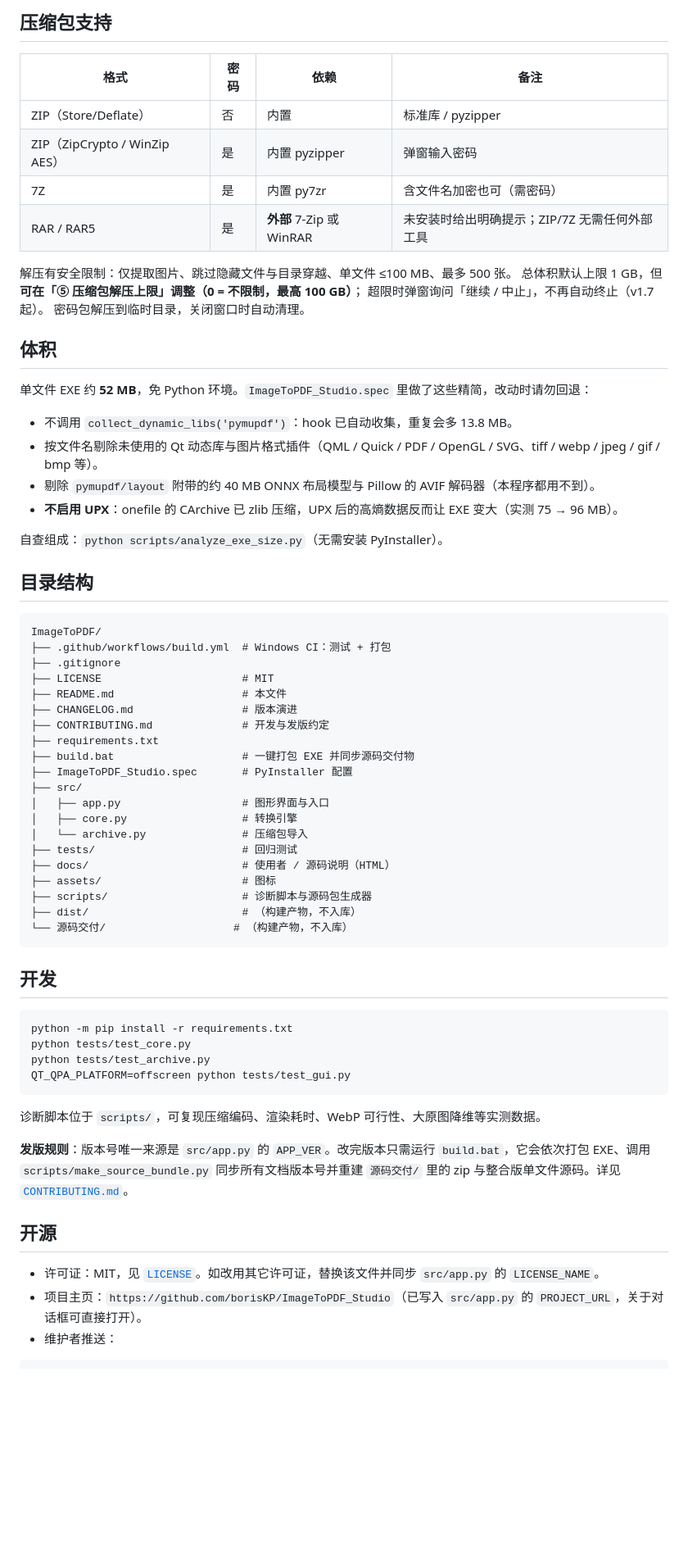
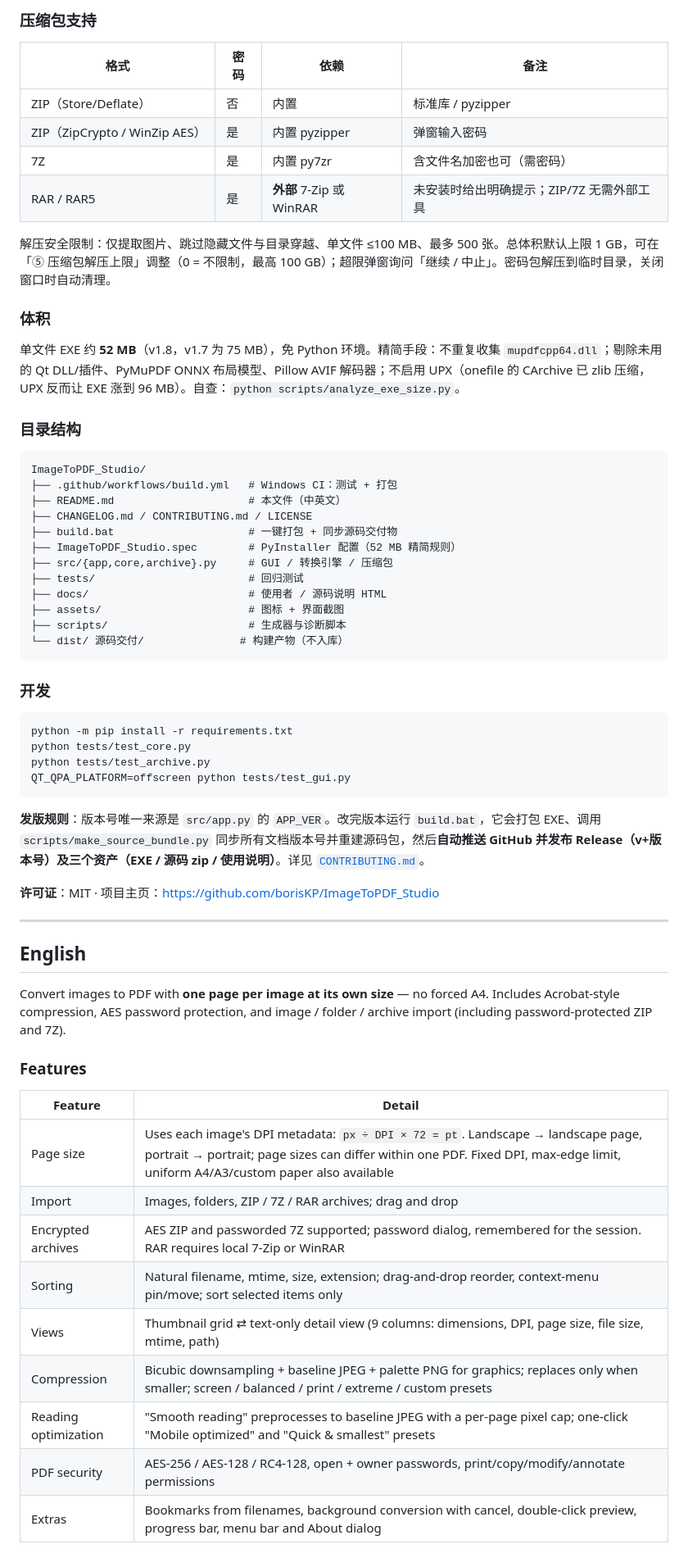
Before and after one commit to borisKP/ImageToPDF_Studio, a Markdown page: README.md, the part around one of its changes. Shown at 82% size. GitHub-like rendering; blank space fills up the shorter version.

Commit message:
Release v1.8: version-synced source and docs

````diff
--- a/README.md
+++ b/README.md
@@ -69,55 +69,37 @@ python scripts/make_source_bundle.py
 
-## 压缩包支持
+### 压缩包支持
 
 | 格式 | 密码 | 依赖 | 备注 |
 |---|---|---|---|
 | ZIP（Store/Deflate） | 否 | 内置 | 标准库 / pyzipper |
 | ZIP（ZipCrypto / WinZip AES） | 是 | 内置 pyzipper | 弹窗输入密码 |
 | 7Z | 是 | 内置 py7zr | 含文件名加密也可（需密码） |
-| RAR / RAR5 | 是 | **外部** 7-Zip 或 WinRAR | 未安装时给出明确提示；ZIP/7Z 无需任何外部工具 |
+| RAR / RAR5 | 是 | **外部** 7-Zip 或 WinRAR | 未安装时给出明确提示；ZIP/7Z 无需外部工具 |
 
-解压有安全限制：仅提取图片、跳过隐藏文件与目录穿越、单文件 ≤100 MB、最多 500 张。
-总体积默认上限 1 GB，但**可在「⑤ 压缩包解压上限」调整（0 = 不限制，最高 100 GB）**；
-超限时弹窗询问「继续 / 中止」，不再自动终止（v1.7 起）。
-密码包解压到临时目录，关闭窗口时自动清理。
+解压安全限制：仅提取图片、跳过隐藏文件与目录穿越、单文件 ≤100 MB、最多 500 张。总体积默认上限 1 GB，可在「⑤ 压缩包解压上限」调整（0 = 不限制，最高 100 GB）；超限弹窗询问「继续 / 中止」。密码包解压到临时目录，关闭窗口时自动清理。
 
-## 体积
+### 体积
 
-单文件 EXE 约 **52 MB**，免 Python 环境。`ImageToPDF_Studio.spec` 里做了这些精简，改动时请勿回退：
+单文件 EXE 约 **52 MB**（v1.8，v1.7 为 75 MB），免 Python 环境。精简手段：不重复收集 `mupdfcpp64.dll`；剔除未用的 Qt DLL/插件、PyMuPDF ONNX 布局模型、Pillow AVIF 解码器；不启用 UPX（onefile 的 CArchive 已 zlib 压缩，UPX 反而让 EXE 涨到 96 MB）。自查：`python scripts/analyze_exe_size.py`。
 
-- 不调用 `collect_dynamic_libs('pymupdf')`：hook 已自动收集，重复会多 13.8 MB。
-- 按文件名剔除未使用的 Qt 动态库与图片格式插件（QML / Quick / PDF / OpenGL / SVG、tiff / webp / jpeg / gif / bmp 等）。
-- 剔除 `pymupdf/layout` 附带的约 40 MB ONNX 布局模型与 Pillow 的 AVIF 解码器（本程序都用不到）。
-- **不启用 UPX**：onefile 的 CArchive 已 zlib 压缩，UPX 后的高熵数据反而让 EXE 变大（实测 75 → 96 MB）。
-
-自查组成：`python scripts/analyze_exe_size.py`（无需安装 PyInstaller）。
-
-## 目录结构
+### 目录结构
 
 ```
-ImageToPDF/
-├── .github/workflows/build.yml  # Windows CI：测试 + 打包
-├── .gitignore
-├── LICENSE                      # MIT
-├── README.md                    # 本文件
-├── CHANGELOG.md                 # 版本演进
-├── CONTRIBUTING.md              # 开发与发版约定
-├── requirements.txt
-├── build.bat                    # 一键打包 EXE 并同步源码交付物
-├── ImageToPDF_Studio.spec       # PyInstaller 配置
-├── src/
-│   ├── app.py                   # 图形界面与入口
-│   ├── core.py                  # 转换引擎
-│   └── archive.py               # 压缩包导入
-├── tests/                       # 回归测试
-├── docs/                        # 使用者 / 源码说明（HTML）
-├── assets/                      # 图标
-├── scripts/                     # 诊断脚本与源码包生成器
-├── dist/                        # （构建产物，不入库）
-└── 源码交付/                    # （构建产物，不入库）
+ImageToPDF_Studio/
+├── .github/workflows/build.yml   # Windows CI：测试 + 打包
+├── README.md                     # 本文件（中英文）
+├── CHANGELOG.md / CONTRIBUTING.md / LICENSE
+├── build.bat                     # 一键打包 + 同步源码交付物
+├── ImageToPDF_Studio.spec        # PyInstaller 配置（52 MB 精简规则）
+├── src/{app,core,archive}.py     # GUI / 转换引擎 / 压缩包
+├── tests/                        # 回归测试
+├── docs/                         # 使用者 / 源码说明 HTML
+├── assets/                       # 图标 + 界面截图
+├── scripts/                      # 生成器与诊断脚本
+└── dist/ 源码交付/               # 构建产物（不入库）
 ```
 
-## 开发
+### 开发
 
 ```bash
 python -m pip install -r requirements.txt
@@ -126,12 +108,29 @@ python tests/test_archive.py
 QT_QPA_PLATFORM=offscreen python tests/test_gui.py
 ```
 
-诊断脚本位于 `scripts/`，可复现压缩编码、渲染耗时、WebP 可行性、大原图降维等实测数据。
+**发版规则**：版本号唯一来源是 `src/app.py` 的 `APP_VER`。改完版本运行 `build.bat`，它会打包 EXE、调用 `scripts/make_source_bundle.py` 同步所有文档版本号并重建源码包，然后**自动推送 GitHub 并发布 Release（v+版本号）及三个资产（EXE / 源码 zip / 使用说明）**。详见 [`CONTRIBUTING.md`](CONTRIBUTING.md)。
 
-**发版规则**：版本号唯一来源是 `src/app.py` 的 `APP_VER`。改完版本只需运行 `build.bat`，它会依次打包 EXE、调用 `scripts/make_source_bundle.py` 同步所有文档版本号并重建 `源码交付/` 里的 zip 与整合版单文件源码。详见 [`CONTRIBUTING.md`](CONTRIBUTING.md)。
+**许可证**：MIT · 项目主页：https://github.com/borisKP/ImageToPDF_Studio
 
-## 开源
+---
 
-- 许可证：MIT，见 [`LICENSE`](LICENSE)。如改用其它许可证，替换该文件并同步 `src/app.py` 的 `LICENSE_NAME`。
-- 项目主页：`https://github.com/borisKP/ImageToPDF_Studio`（已写入 `src/app.py` 的 `PROJECT_URL`，关于对话框可直接打开）。
-- 维护者推送：
+<a name="english"></a>
+
+## English
+
+Convert images to PDF with **one page per image at its own size** — no forced A4. Includes Acrobat-style compression, AES password protection, and image / folder / archive import (including password-protected ZIP and 7Z).
+
+### Features
+
+| Feature | Detail |
+|---|---|
+| Page size | Uses each image's DPI metadata: `px ÷ DPI × 72 = pt`. Landscape → landscape page, portrait → portrait; page sizes can differ within one PDF. Fixed DPI, max-edge limit, uniform A4/A3/custom paper also available |
+| Import | Images, folders, ZIP / 7Z / RAR archives; drag and drop |
+| Encrypted archives | AES ZIP and passworded 7Z supported; password dialog, remembered for the session. RAR requires local 7-Zip or WinRAR |
+| Sorting | Natural filename, mtime, size, extension; drag-and-drop reorder, context-menu pin/move; sort selected items only |
+| Views | Thumbnail grid ⇄ text-only detail view (9 columns: dimensions, DPI, page size, file size, mtime, path) |
+| Compression | Bicubic downsampling + baseline JPEG + palette PNG for graphics; replaces only when smaller; screen / balanced / print / extreme / custom presets |
+| Reading optimization | "Smooth reading" preprocesses to baseline JPEG with a per-page pixel cap; one-click "Mobile optimized" and "Quick & smallest" presets |
+| PDF security | AES-256 / AES-128 / RC4-128, open + owner passwords, print/copy/modify/annotate permissions |
+| Extras | Bookmarks from filenames, background conversion with cancel, double-click preview, progress bar, menu bar and About dialog |
+
````
Also changed, not shown: other parts of README.md (+88 -39 lines), CONTRIBUTING.md (+8 -0 lines), assets/screenshot_main.png (added), 3 other files.
